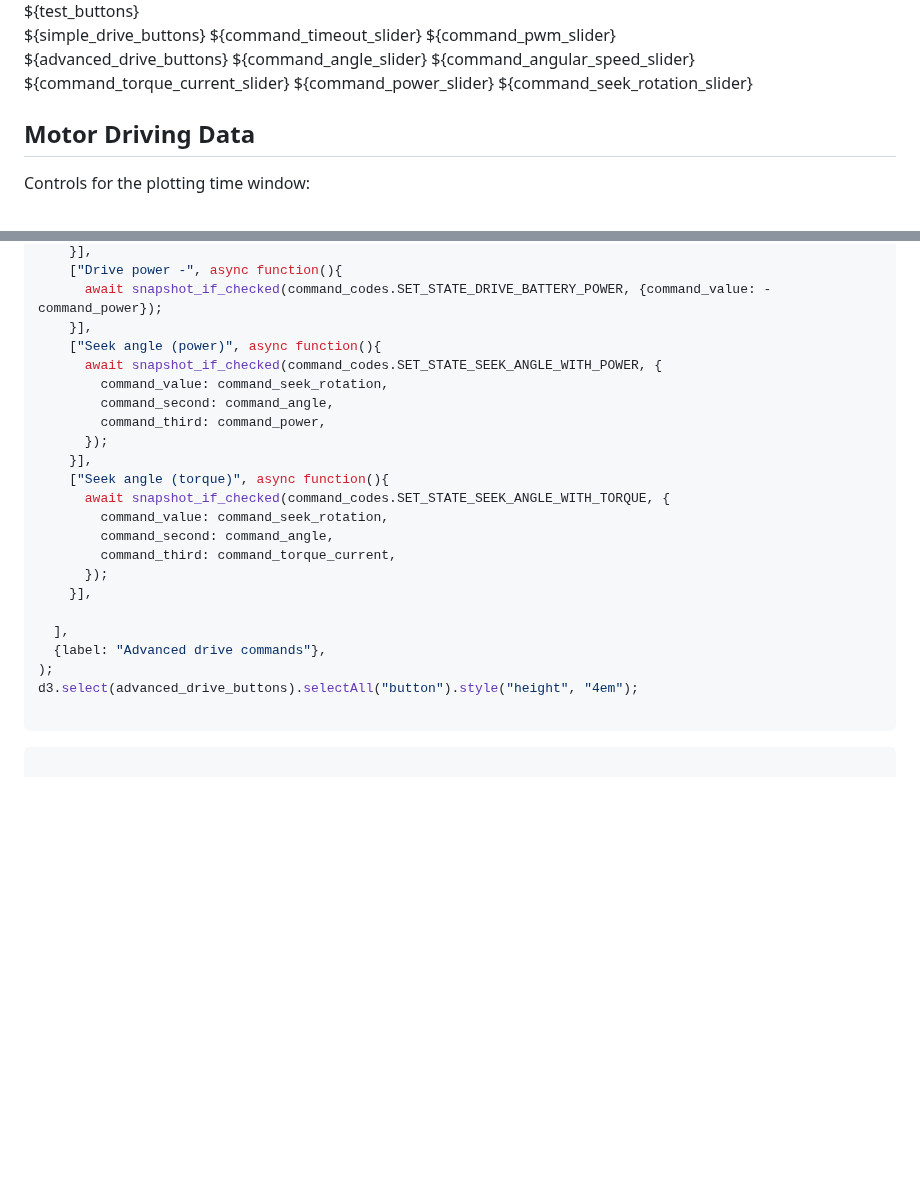
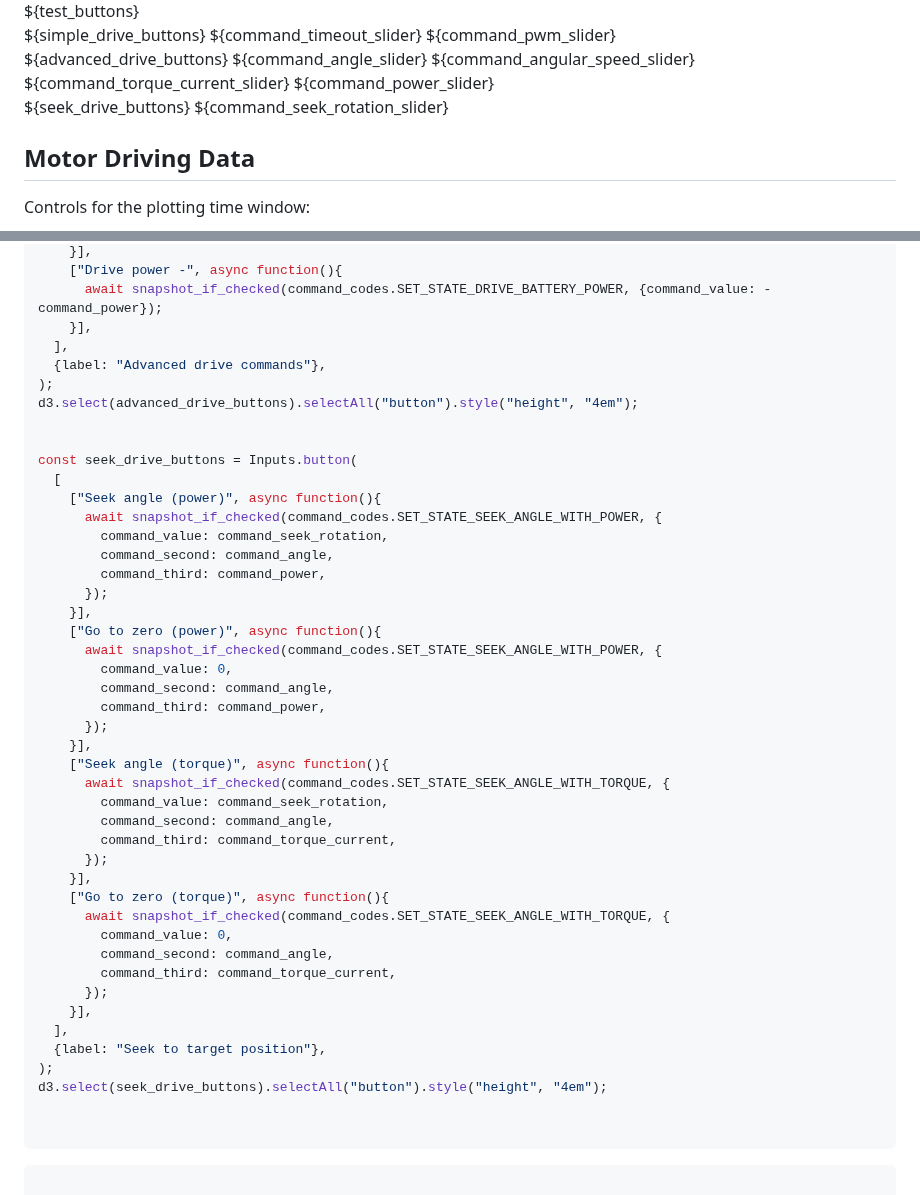
Before and after one commit to csiz/hex-single-motor-mini-drive, a Markdown page: motor-sim/src/motor_monitor.md, 2 parts joined by grey strips. Drawn GitHub-style; blank space fills up the shorter version.

Commit message:
Re-arrange seeking buttons.

````diff
--- a/motor-sim/src/motor_monitor.md
+++ b/motor-sim/src/motor_monitor.md
@@ -26,6 +26,9 @@ Motor Commands
   <span>${command_angular_speed_slider}</span>
   <span>${command_torque_current_slider}</span>
   <span>${command_power_slider}</span>
+</div>
+<div>
+  <span>${seek_drive_buttons}</span>
   <span>${command_seek_rotation_slider}</span>
 </div>
 
@@ -585,6 +588,14 @@ const advanced_drive_buttons = Inputs.button(
     ["Drive power -", async function(){
       await snapshot_if_checked(command_codes.SET_STATE_DRIVE_BATTERY_POWER, {command_value: -command_power});
     }],
+  ],
+  {label: "Advanced drive commands"},
+);
+d3.select(advanced_drive_buttons).selectAll("button").style("height", "4em");
+
+
+const seek_drive_buttons = Inputs.button(
+  [
     ["Seek angle (power)", async function(){
       await snapshot_if_checked(command_codes.SET_STATE_SEEK_ANGLE_WITH_POWER, {
         command_value: command_seek_rotation,
@@ -592,6 +603,13 @@ const advanced_drive_buttons = Inputs.button(
         command_third: command_power,
       });
     }],
+    ["Go to zero (power)", async function(){
+      await snapshot_if_checked(command_codes.SET_STATE_SEEK_ANGLE_WITH_POWER, {
+        command_value: 0,
+        command_second: command_angle,
+        command_third: command_power,
+      });
+    }],
     ["Seek angle (torque)", async function(){
       await snapshot_if_checked(command_codes.SET_STATE_SEEK_ANGLE_WITH_TORQUE, {
         command_value: command_seek_rotation,
@@ -599,11 +617,18 @@ const advanced_drive_buttons = Inputs.button(
         command_third: command_torque_current,
       });
     }],
-
-  ],
-  {label: "Advanced drive commands"},
+    ["Go to zero (torque)", async function(){
+      await snapshot_if_checked(command_codes.SET_STATE_SEEK_ANGLE_WITH_TORQUE, {
+        command_value: 0,
+        command_second: command_angle,
+        command_third: command_torque_current,
+      });
+    }],
+  ],
+  {label: "Seek to target position"},
 );
-d3.select(advanced_drive_buttons).selectAll("button").style("height", "4em");
+d3.select(seek_drive_buttons).selectAll("button").style("height", "4em");
+
 
 ```
 
````
